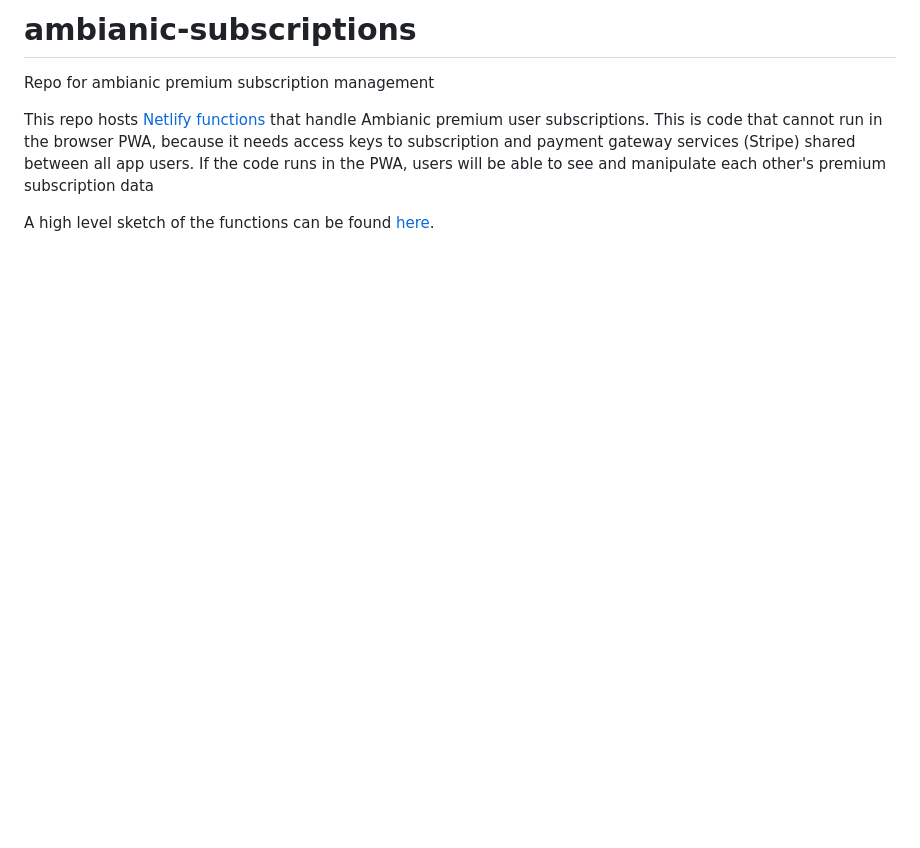
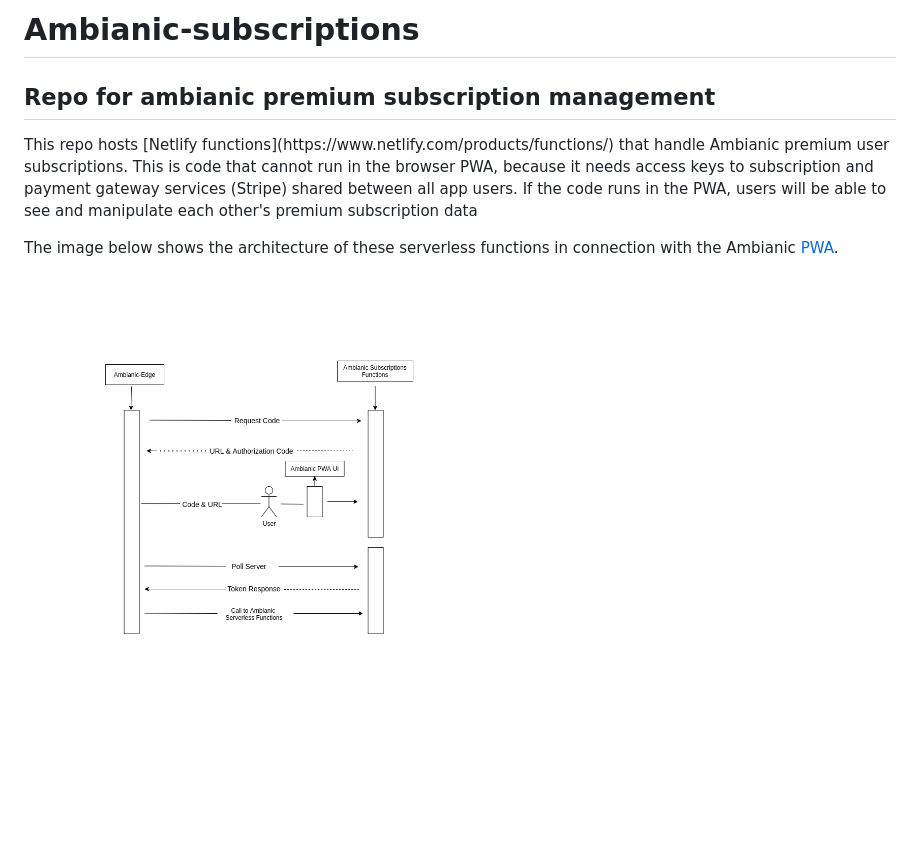
Before and after one commit to ambianic/ambianic-subscriptions, a Markdown page: README.md, the part around the change. Drawn GitHub-style; pictures changed too: assets/serverless-architecture.png (added); blank space fills up the shorter version.

Commit message:
feat: corrected docs and added architecture diagram to readme

```diff
--- a/README.md
+++ b/README.md
@@ -1,6 +1,8 @@
-# ambianic-subscriptions
-Repo for ambianic premium subscription management
+# Ambianic-subscriptions
+## Repo for ambianic premium subscription management
 
-This repo hosts [Netlify functions](https://www.netlify.com/products/functions/) that handle Ambianic premium user subscriptions. This is code that cannot run in the browser PWA, because it needs access keys to subscription and payment gateway services (Stripe) shared between all app users. If the code runs in the PWA, users will be able to see and manipulate each other's premium subscription data
+<p> This repo hosts [Netlify functions](https://www.netlify.com/products/functions/) that handle Ambianic premium user subscriptions. This is code that cannot run in the browser PWA, because it needs access keys to subscription and payment gateway services (Stripe) shared between all app users. If the code runs in the PWA, users will be able to see and manipulate each other's premium subscription data </p>
 
-A high level sketch of the functions can be found [here](https://drive.google.com/file/d/181etJhBye0u1zvqzAnBY0VtCS0A3SlQ-/view?usp=sharing).
+
+The image below shows the architecture of these serverless functions in connection with the Ambianic [PWA](https://github.com/ambianic/ambianic-ui/).
+![serverless-functions-architecture](./assets/serverless-architecture.png)
```
